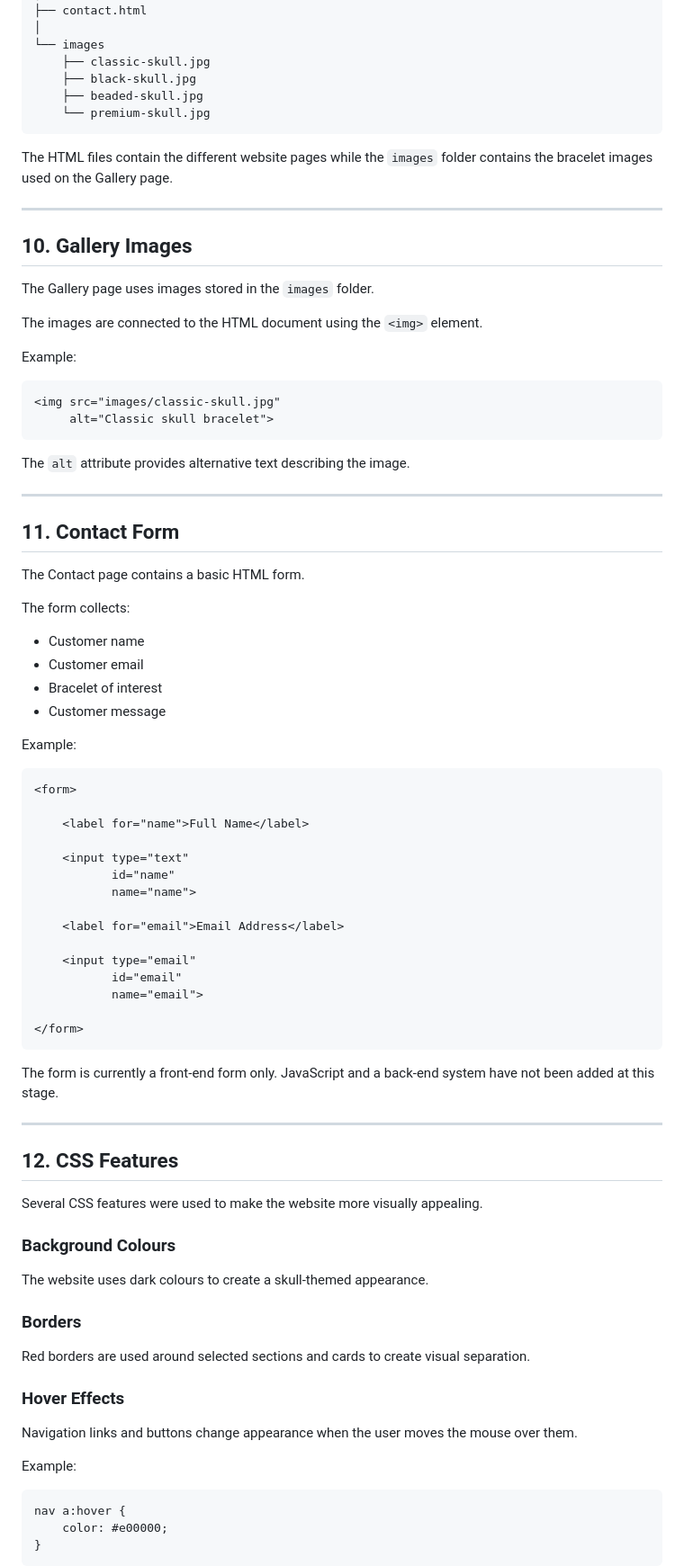
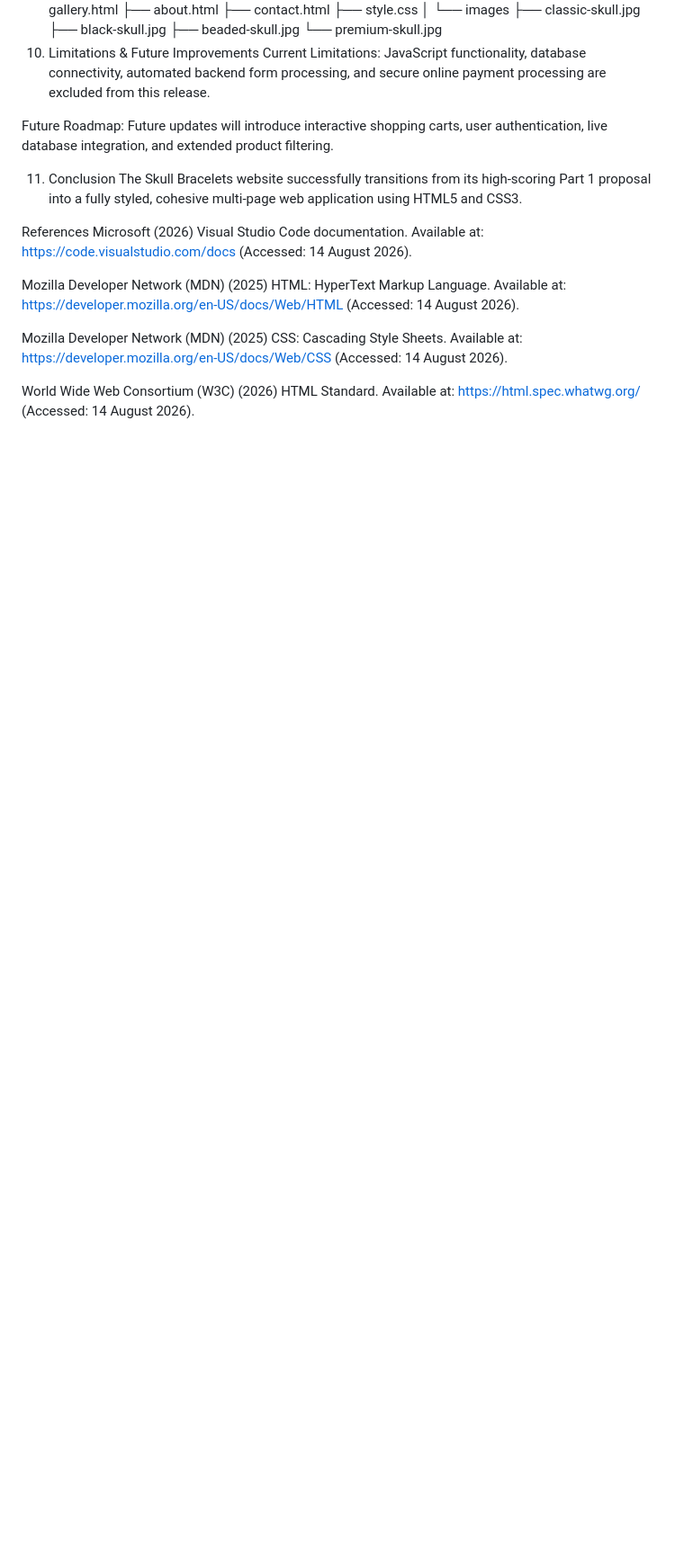
Before and after one commit to seipatichirwa568-star/Maine_ST10479886_WEDE5020_POE_P1, a Markdown page: README.md, the part around one of its changes. Shown at 90% size. Rendered like a GitHub page; blank space fills up the shorter version.

````diff
--- a/README.md
+++ b/README.md
@@ -240,91 +116,27 @@ Skull-Bracelet-Website
 ├── gallery.html
 ├── about.html
 ├── contact.html
+├── style.css
 │
 └── images
     ├── classic-skull.jpg
     ├── black-skull.jpg
     ├── beaded-skull.jpg
     └── premium-skull.jpg
-```
+10. Limitations & Future Improvements
+Current Limitations: JavaScript functionality, database connectivity, automated backend form processing, and secure online payment processing are excluded from this release.
 
-The HTML files contain the different website pages while the `images` folder contains the bracelet images used on the Gallery page.
+Future Roadmap: Future updates will introduce interactive shopping carts, user authentication, live database integration, and extended product filtering.
 
----
+11. Conclusion
+The Skull Bracelets website successfully transitions from its high-scoring Part 1 proposal into a fully styled, cohesive multi-page web application using HTML5 and CSS3.
 
-## 10. Gallery Images
+References
+Microsoft (2026) Visual Studio Code documentation. Available at: https://code.visualstudio.com/docs (Accessed: 14 August 2026).
 
-The Gallery page uses images stored in the `images` folder.
+Mozilla Developer Network (MDN) (2025) HTML: HyperText Markup Language. Available at: https://developer.mozilla.org/en-US/docs/Web/HTML (Accessed: 14 August 2026).
 
-The images are connected to the HTML document using the `<img>` element.
+Mozilla Developer Network (MDN) (2025) CSS: Cascading Style Sheets. Available at: https://developer.mozilla.org/en-US/docs/Web/CSS (Accessed: 14 August 2026).
 
-Example:
+World Wide Web Consortium (W3C) (2026) HTML Standard. Available at: https://html.spec.whatwg.org/ (Accessed: 14 August 2026).
 
-```html
-<img src="images/classic-skull.jpg"
-     alt="Classic skull bracelet">
-```
-
-The `alt` attribute provides alternative text describing the image.
-
----
-
-## 11. Contact Form
-
-The Contact page contains a basic HTML form.
-
-The form collects:
-
-- Customer name
-- Customer email
-- Bracelet of interest
-- Customer message
-
-Example:
-
-```html
-<form>
-
-    <label for="name">Full Name</label>
-
-    <input type="text"
-           id="name"
-           name="name">
-
-    <label for="email">Email Address</label>
-
-    <input type="email"
-           id="email"
-           name="email">
-
-</form>
-```
-
-The form is currently a front-end form only. JavaScript and a back-end system have not been added at this stage.
-
----
-
-## 12. CSS Features
-
-Several CSS features were used to make the website more visually appealing.
-
-### Background Colours
-
-The website uses dark colours to create a skull-themed appearance.
-
-### Borders
-
-Red borders are used around selected sections and cards to create visual separation.
-
-### Hover Effects
-
-Navigation links and buttons change appearance when the user moves the mouse over them.
-
-Example:
-
-```css
-nav a:hover {
-    color: #e00000;
-}
-```
-
````
Also changed, not shown: other parts of README.md (+60 -337 lines).
